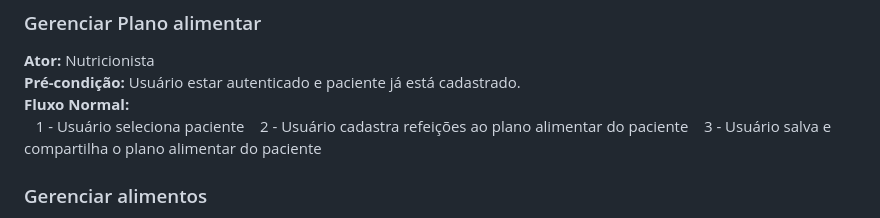
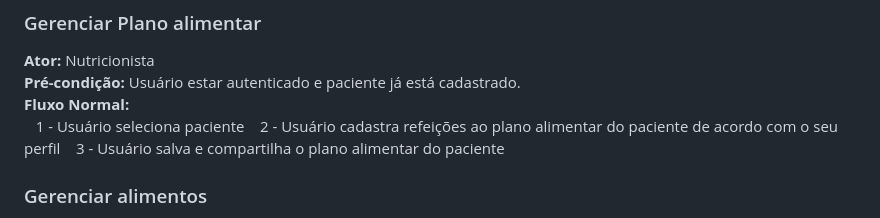
Before and after one commit to lumathias/NutriCare_, a Markdown page: Use_Cases.md, the part around the change. Drawn GitHub-style.

```diff
--- a/Use_Cases.md
+++ b/Use_Cases.md
@@ -39,7 +39,7 @@
 **Pré-condição:** Usuário estar autenticado e paciente já está cadastrado.
 **Fluxo Normal:**
 &nbsp;&nbsp;&nbsp;1 - Usuário seleciona paciente
-&nbsp;&nbsp;&nbsp;2 - Usuário cadastra refeições ao plano alimentar do paciente
+&nbsp;&nbsp;&nbsp;2 - Usuário cadastra refeições ao plano alimentar do paciente de acordo com o seu perfil
 &nbsp;&nbsp;&nbsp;3 - Usuário salva e compartilha o plano alimentar do paciente
 
 ### Gerenciar alimentos
```
